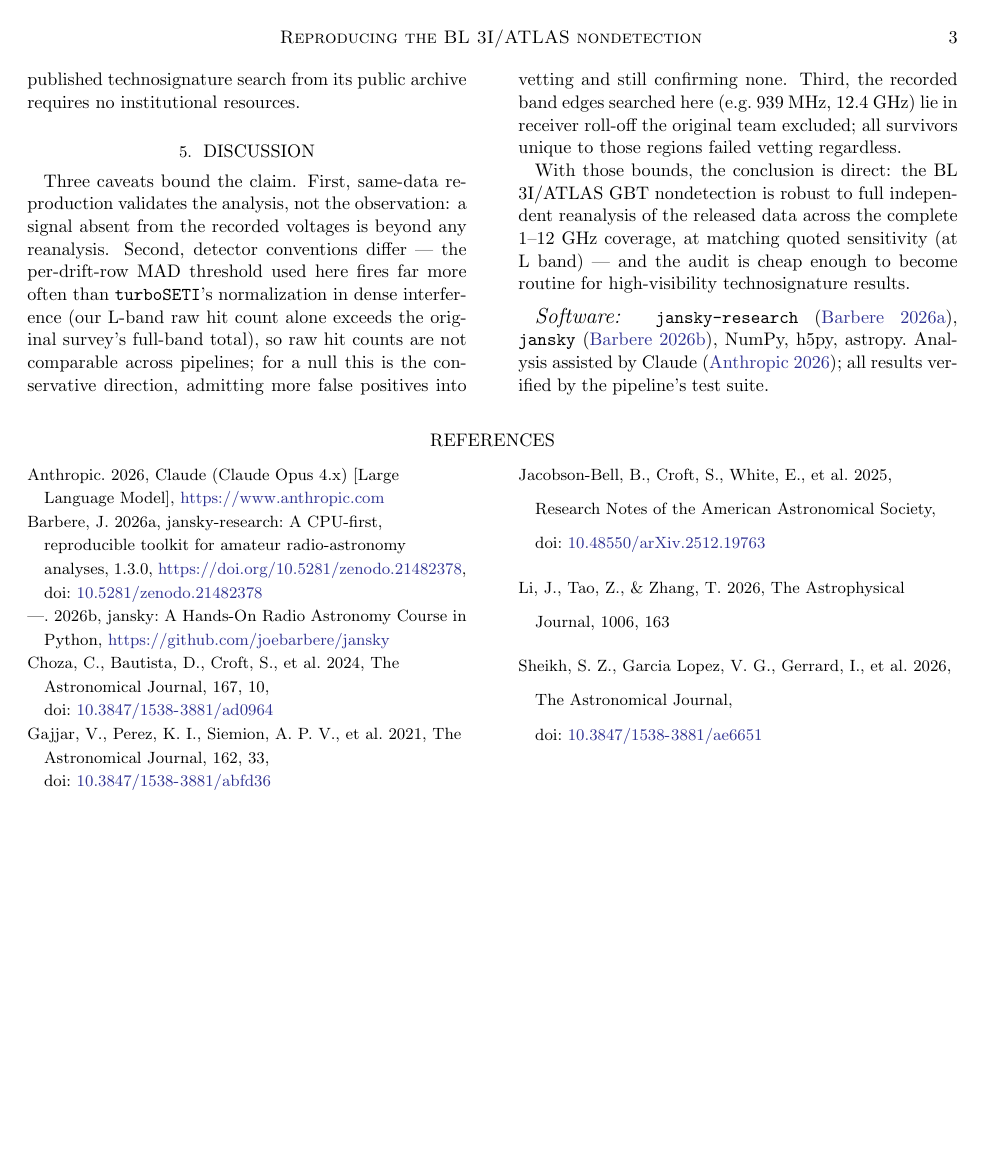
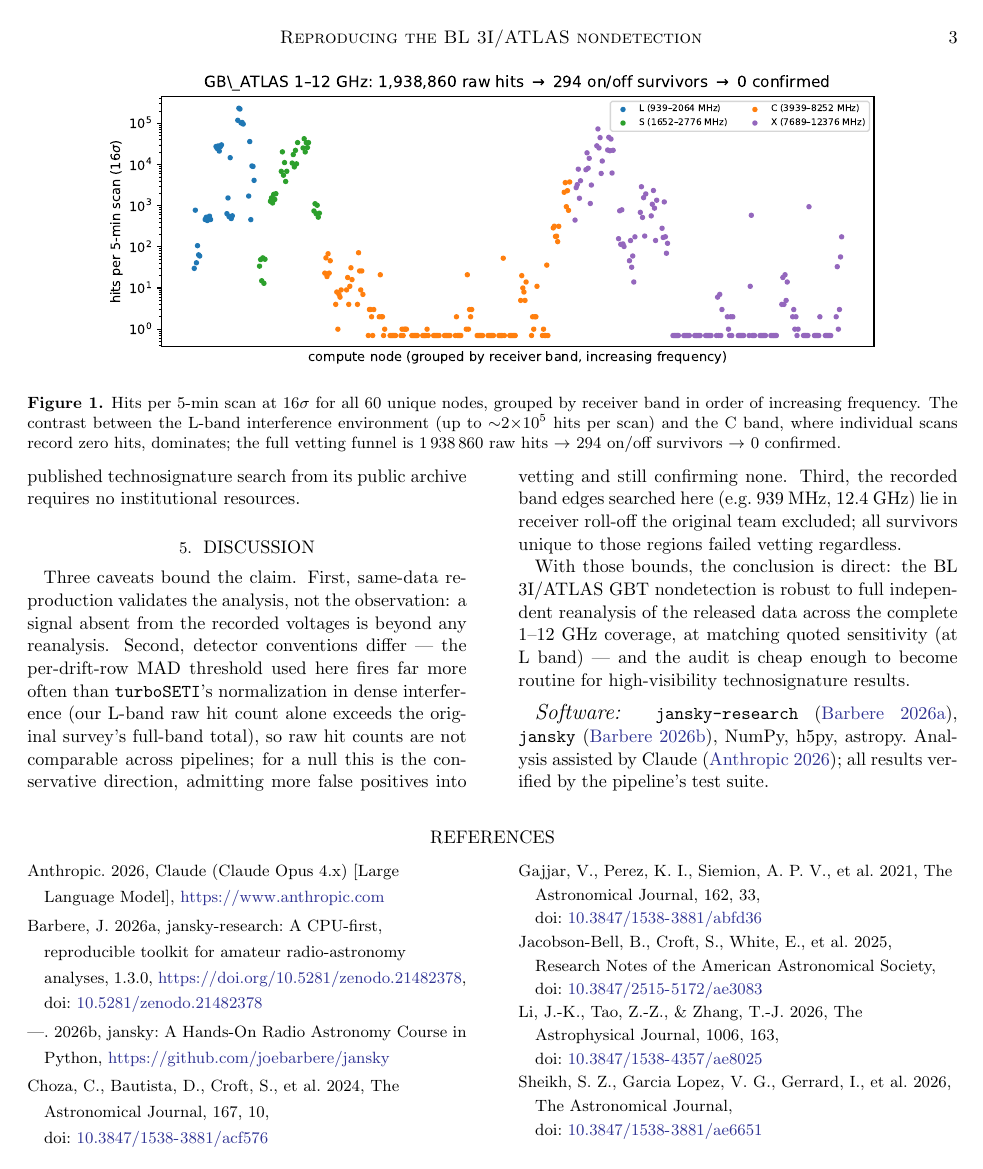
Before and after one commit to joebarbere/jansky-research, a LaTeX paper (papers/atlas3i/main.tex, which reads papers/atlas3i/refs.bib): page 3 of 3. Compiled offline with pdfLaTeX.

Commit message:
fix(atlas3i): add the missing survey figure (was 'Figure ??'); repair four reference DOIs (#170)
Pre-flight review blocker: main.tex referenced fig:survey with no figure
environment — the figure the RNAAS carries was never added to the long
paper, and two GATE-2 passes missed it. Also: choza2024 DOI 404 fixed,
jacobsonbell2025 upgraded to its minted RNAAS DOI, fast3i DOI added
(Crossref-verified 10.3847/1538-4357/ae8025) + hyphenated initials.

Co-authored-by: Claude Opus 4.8 <noreply@anthropic.com>

```diff
--- a/papers/atlas3i/main.tex
+++ b/papers/atlas3i/main.tex
@@ -121,0 +126,3 @@ total & \aiTotNodes & \aiTotRawHits & \aiTotSurvivors & \aiTotConfirmed \\
+receiver band in order of increasing frequency. The contrast between the L-band interference
+environment (up to $\sim$2$\times$10$^{5}$ hits per scan) and the C band, where individual
+scans record zero hits, dominates; the full vetting funnel is \aiTotRawHits\ raw hits
--- a/papers/atlas3i/refs.bib
+++ b/papers/atlas3i/refs.bib
@@ -4,7 +4,7 @@
              Lebofsky, Matthew and MacMahon, David H. E.},
   journal = {Research Notes of the American Astronomical Society},
   year    = {2025},
-  doi     = {10.48550/arXiv.2512.19763},
+  doi     = {10.3847/2515-5172/ae3083},
   note    = {arXiv:2512.19763}
 }
 
@@ -23,7 +23,7 @@
 
 @article{fast3i,
   title   = {Narrowband Radio Technosignature Search toward 3I/ATLAS with FAST},
-  author  = {Li, J. and Tao, Z. and Zhang, T.},
+  author  = {Li, J.-K. and Tao, Z.-Z. and Zhang, T.-J.},
   journal = {The Astrophysical Journal},
   volume  = {1006},
   pages   = {163},
@@ -38,7 +39,7 @@
   volume  = {167},
   pages   = {10},
   year    = {2024},
-  doi     = {10.3847/1538-3881/ad0964}
+  doi     = {10.3847/1538-3881/acf576}
 }
 
 @article{gajjar2021,
```
Also changed, not shown: papers/atlas3i/main.tex (8 more changed lines), papers/atlas3i/refs.bib (1 more changed lines).
